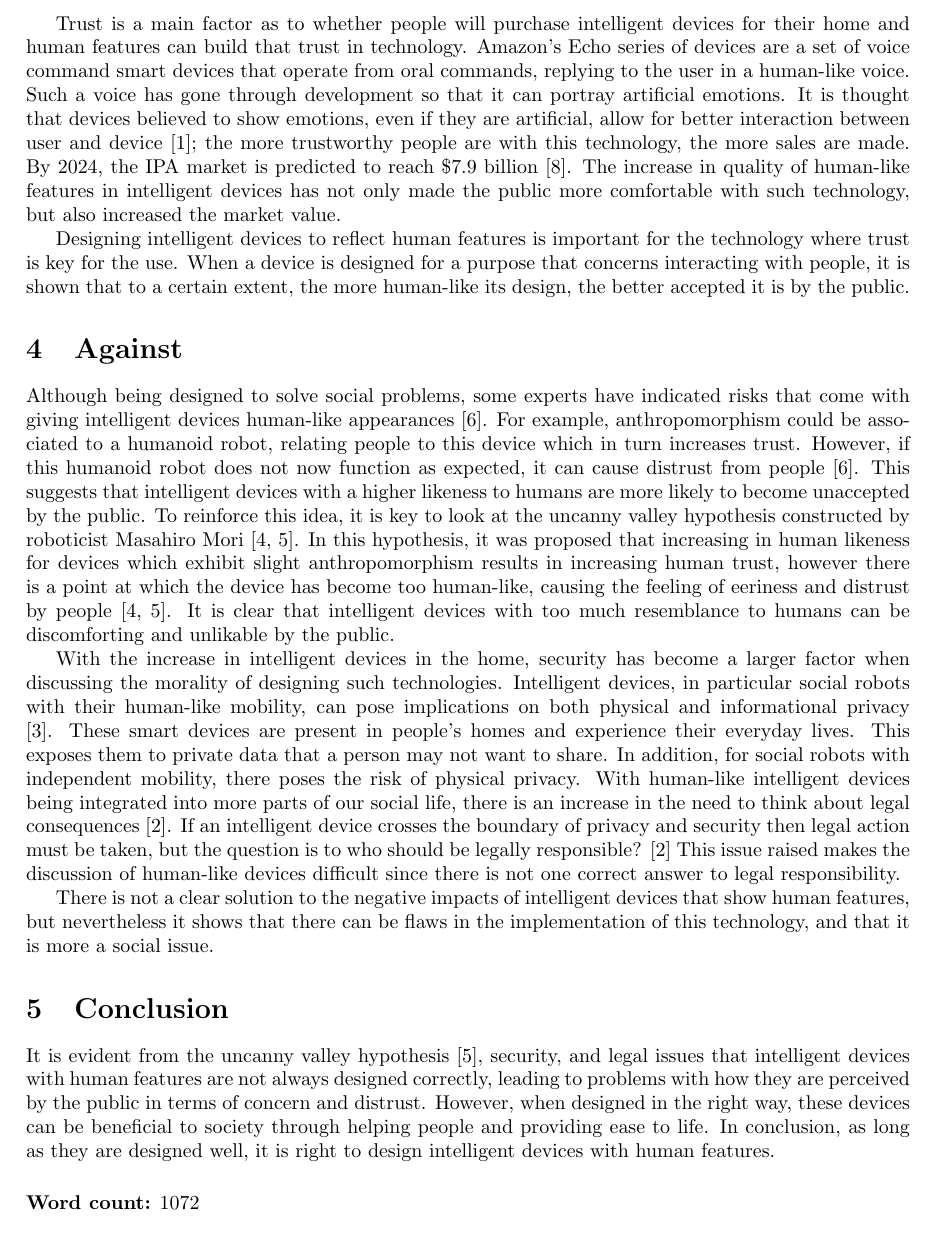
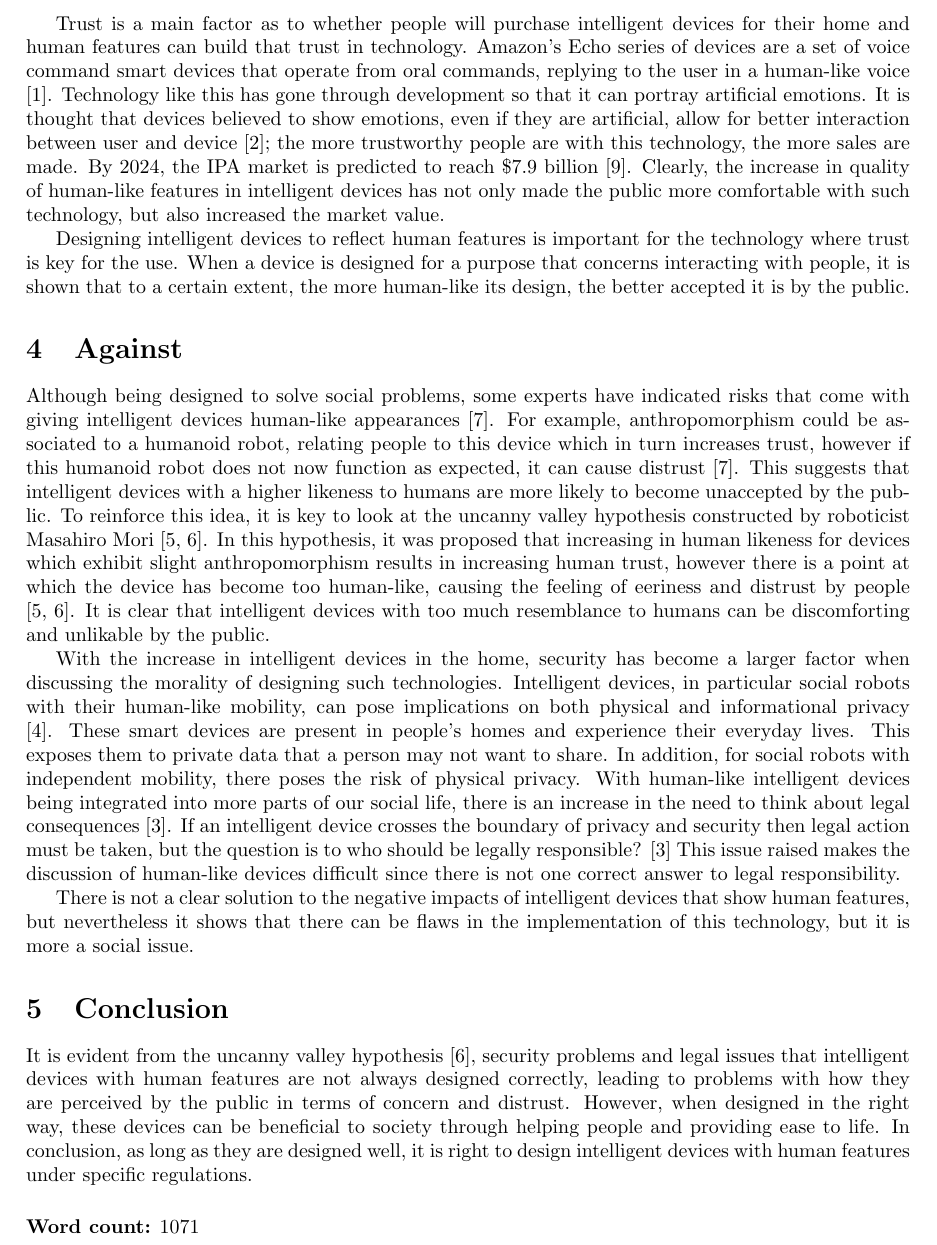
Before and after one commit to JayB-127/ECM1407SocialProfessional-Essay, a LaTeX document (ESSAY.tex): part of page 2 of 3, cut so that both start at the same text. Compiled offline with pdfLaTeX.

Commit message:
updated essay before handing in

```diff
--- a/ESSAY.tex
+++ b/ESSAY.tex
@@ -27,16 +26,17 @@ Anthropomorphism is defined as the “tendency to attribute human characteristic
-Trust is a main factor as to whether people will purchase intelligent devices for their home and human features can build that trust in technology. Amazon’s Echo series of devices are a set of voice command smart devices that operate from oral commands, replying to the user in a human-like voice. Such a voice has gone through development so that it can portray artificial emotions. It is thought that devices believed to show emotions, even if they are artificial, allow for better interaction between user and device \cite{buiu2011emotions}; the more trustworthy people are with this technology, the more sales are made. By 2024, the IPA market is predicted to reach \$7.9 billion \cite{tmr2016market}. The increase in quality of human-like features in intelligent devices has not only made the public more comfortable with such technology, but also increased the market value.\par
+Anthropomorphism is defined as the “tendency to attribute human characteristics to objects” \cite{woods2004anthropomorphism} and this is done to intelligent devices when they possess human features. It is believed that the more human features an intelligent device shows, the more easily anthropomorphism is achieved \cite{vanPinxteren2019features}. For example, a person is more likely to associate the capability of feelings to a robot that looks and moves like a human rather than one that does not. Furthermore, the trust that humans feel for devices is driven significantly by anthropomorphism \cite{woods2004anthropomorphism} and how well it can be applied to a certain technology. This is particularly important for social robotics where humans need to feel comfortable with the device in order for assistance, such as caregiving.\par
+Trust is a main factor as to whether people will purchase intelligent devices for their home and human features can build that trust in technology. Amazon’s Echo series of devices are a set of voice command smart devices that operate from oral commands, replying to the user in a human-like voice \cite{amazon2022echo}. Technology like this has gone through development so that it can portray artificial emotions. It is thought that devices believed to show emotions, even if they are artificial, allow for better interaction between user and device \cite{buiu2011emotions}; the more trustworthy people are with this technology, the more sales are made. By 2024, the IPA market is predicted to reach \$7.9 billion \cite{tmr2016market}. Clearly, the increase in quality of human-like features in intelligent devices has not only made the public more comfortable with such technology, but also increased the market value.\par
 Designing intelligent devices to reflect human features is important for the technology where trust is key for the use. When a device is designed for a purpose that concerns interacting with people, it is shown that to a certain extent, the more human-like its design, the better accepted it is by the public.
 
 \section{Against}
-Although being designed to solve social problems, some experts have indicated risks that come with giving intelligent devices human-like appearances \cite{phillips2018risks}. For example, anthropomorphism could be associated to a humanoid robot, relating people to this device which in turn increases trust. However, if this humanoid robot does not now function as expected, it can cause distrust from people \cite{phillips2018risks}. This suggests that intelligent devices with a higher likeness to humans are more likely to become unaccepted by the public. To reinforce this idea, it is key to look at the uncanny valley hypothesis constructed by roboticist Masahiro Mori \cite{mara2022uncanny, mori1970valley}. In this hypothesis, it was proposed that increasing in human likeness for devices which exhibit slight anthropomorphism results in increasing human trust, however there is a point at which the device has become too human-like, causing the feeling of eeriness and distrust by people \cite{mara2022uncanny, mori1970valley}. It is clear that intelligent devices with too much resemblance to humans can be discomforting and unlikable by the public.\par
+Although being designed to solve social problems, some experts have indicated risks that come with giving intelligent devices human-like appearances \cite{phillips2018risks}. For example, anthropomorphism could be associated to a humanoid robot, relating people to this device which in turn increases trust, however if this humanoid robot does not now function as expected, it can cause distrust \cite{phillips2018risks}. This suggests that intelligent devices with a higher likeness to humans are more likely to become unaccepted by the public. To reinforce this idea, it is key to look at the uncanny valley hypothesis constructed by roboticist Masahiro Mori \cite{mara2022uncanny, mori1970valley}. In this hypothesis, it was proposed that increasing in human likeness for devices which exhibit slight anthropomorphism results in increasing human trust, however there is a point at which the device has become too human-like, causing the feeling of eeriness and distrust by people \cite{mara2022uncanny, mori1970valley}. It is clear that intelligent devices with too much resemblance to humans can be discomforting and unlikable by the public.\par
 With the increase in intelligent devices in the home, security has become a larger factor when discussing the morality of designing such technologies. Intelligent devices, in particular social robots with their human-like mobility, can pose implications on both physical and informational privacy \cite{lutz2019privacy}. These smart devices are present in people’s homes and experience their everyday lives. This exposes them to private data that a person may not want to share. In addition, for social robots with independent mobility, there poses the risk of physical privacy. With human-like intelligent devices being integrated into more parts of our social life, there is an increase in the need to think about legal consequences \cite{khoury2017legal}. If an intelligent device crosses the boundary of privacy and security then legal action must be taken, but the question is to who should be legally responsible? \cite{khoury2017legal} This issue raised makes the discussion of human-like devices difficult since there is not one correct answer to legal responsibility.\par
-There is not a clear solution to the negative impacts of intelligent devices that show human features, but nevertheless it shows that there can be flaws in the implementation of this technology, and that it is more a social issue.
+There is not a clear solution to the negative impacts of intelligent devices that show human features, but nevertheless it shows that there can be flaws in the implementation of this technology, but it is more a social issue.
 
 \section{Conclusion}
-It is evident from the uncanny valley hypothesis \cite{mori1970valley}, security, and legal issues that intelligent devices with human features are not always designed correctly, leading to problems with how they are perceived by the public in terms of concern and distrust. However, when designed in the right way, these devices can be beneficial to society through helping people and providing ease to life. In conclusion, as long as they are designed well, it is right to design intelligent devices with human features.
+It is evident from the uncanny valley hypothesis \cite{mori1970valley}, security problems and legal issues that intelligent devices with human features are not always designed correctly, leading to problems with how they are perceived by the public in terms of concern and distrust. However, when designed in the right way, these devices can be beneficial to society through helping people and providing ease to life. In conclusion, as long as they are designed well, it is right to design intelligent devices with human features under specific regulations.
 
 \vspace{.5cm}
-\noindent \textbf{Word count:} 1072
+\noindent \textbf{Word count:} 1071
 
 \bibliographystyle{acm}
 \bibliography{main}
```
Also changed, not shown: main.bib (+7 -0 lines), ESSAY.pdf, ESSAY.tex (5 more changed lines), 1 other file.
